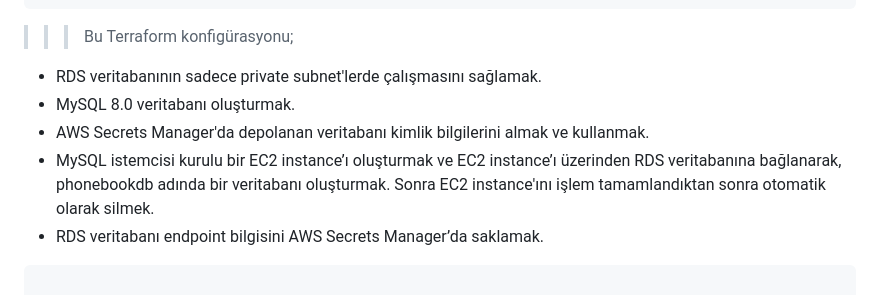
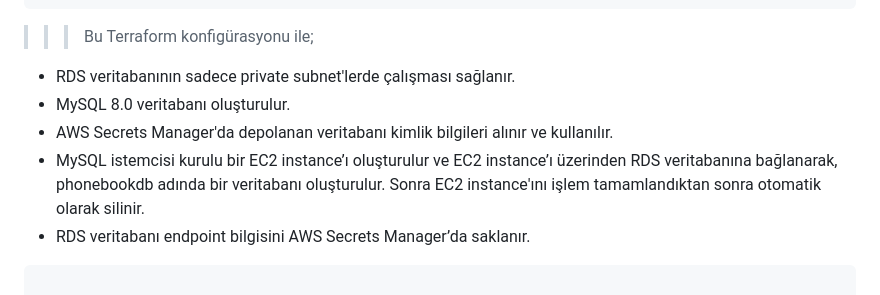
Before and after one commit to Mecit-tuksoy/Microservice-EKS-RDS-Argocd, a Markdown page: README.md, the part around the change. Rendered like a GitHub page.

````diff
--- a/README.md
+++ b/README.md
@@ -871,13 +871,13 @@ EOF
 }
 ```
 
-> > > Bu Terraform konfigürasyonu;
+> > > Bu Terraform konfigürasyonu ile;
 
-- RDS veritabanının sadece private subnet'lerde çalışmasını sağlamak.
-- MySQL 8.0 veritabanı oluşturmak.
-- AWS Secrets Manager'da depolanan veritabanı kimlik bilgilerini almak ve kullanmak.
-- MySQL istemcisi kurulu bir EC2 instance’ı oluşturmak ve EC2 instance’ı üzerinden RDS veritabanına bağlanarak, phonebookdb adında bir veritabanı oluşturmak. Sonra EC2 instance'ını işlem tamamlandıktan sonra otomatik olarak silmek.
-- RDS veritabanı endpoint bilgisini AWS Secrets Manager’da saklamak.
+- RDS veritabanının sadece private subnet'lerde çalışması sağlanır.
+- MySQL 8.0 veritabanı oluşturulur.
+- AWS Secrets Manager'da depolanan veritabanı kimlik bilgileri alınır ve kullanılır.
+- MySQL istemcisi kurulu bir EC2 instance’ı oluşturulur ve EC2 instance’ı üzerinden RDS veritabanına bağlanarak, phonebookdb adında bir veritabanı oluşturulur. Sonra EC2 instance'ını işlem tamamlandıktan sonra otomatik olarak silinir.
+- RDS veritabanı endpoint bilgisini AWS Secrets Manager’da saklanır.
 
 ```sh
 
````
